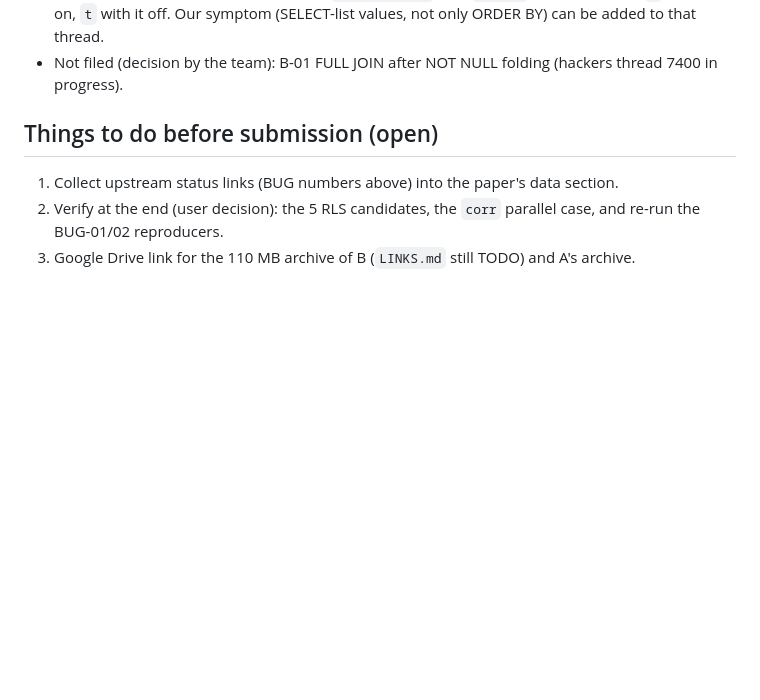
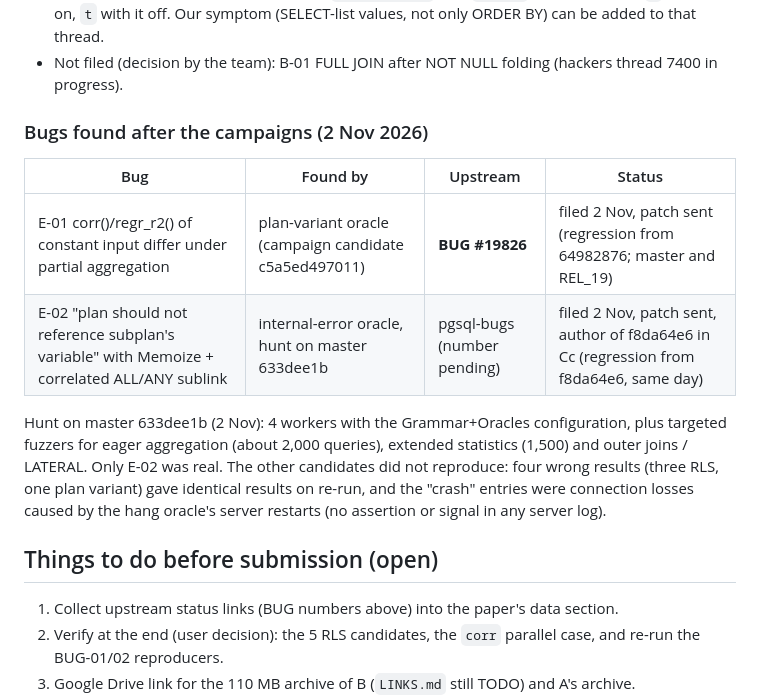
Before and after one commit to v28k/cs5187-term-project, a Markdown page: docs/RESULTS_ANALYSIS.md, the part around the change. GitHub-like rendering; blank space fills up the shorter version.

Commit message:
E-02 filed; hunt on master 633dee1b: no other reproducible bugs

```diff
--- a/docs/RESULTS_ANALYSIS.md
+++ b/docs/RESULTS_ANALYSIS.md
@@ -133,6 +133,20 @@ decided candidate left is real (the paper must say this is post hoc and not re-m
   values, not only ORDER BY) can be added to that thread.
 * Not filed (decision by the team): B-01 FULL JOIN after NOT NULL folding (hackers thread 7400 in progress).
 
+
+### Bugs found after the campaigns (2 Nov 2026)
+
+| Bug | Found by | Upstream | Status |
+|---|---|---|---|
+| E-01 corr()/regr_r2() of constant input differ under partial aggregation | plan-variant oracle (campaign candidate c5a5ed497011) | **BUG #19826** | filed 2 Nov, patch sent (regression from 64982876; master and REL_19) |
+| E-02 "plan should not reference subplan's variable" with Memoize + correlated ALL/ANY sublink | internal-error oracle, hunt on master 633dee1b | pgsql-bugs (number pending) | filed 2 Nov, patch sent, author of f8da64e6 in Cc (regression from f8da64e6, same day) |
+
+Hunt on master 633dee1b (2 Nov): 4 workers with the Grammar+Oracles configuration, plus targeted
+fuzzers for eager aggregation (about 2,000 queries), extended statistics (1,500) and outer joins / LATERAL.
+Only E-02 was real. The other candidates did not reproduce: four wrong results (three RLS, one plan
+variant) gave identical results on re-run, and the "crash" entries were connection losses caused by
+the hang oracle's server restarts (no assertion or signal in any server log).
+
 ## Things to do before submission (open)
 
 1. Collect upstream status links (BUG numbers above) into the paper's data section.
```
Also changed, not shown: 1 other file.
